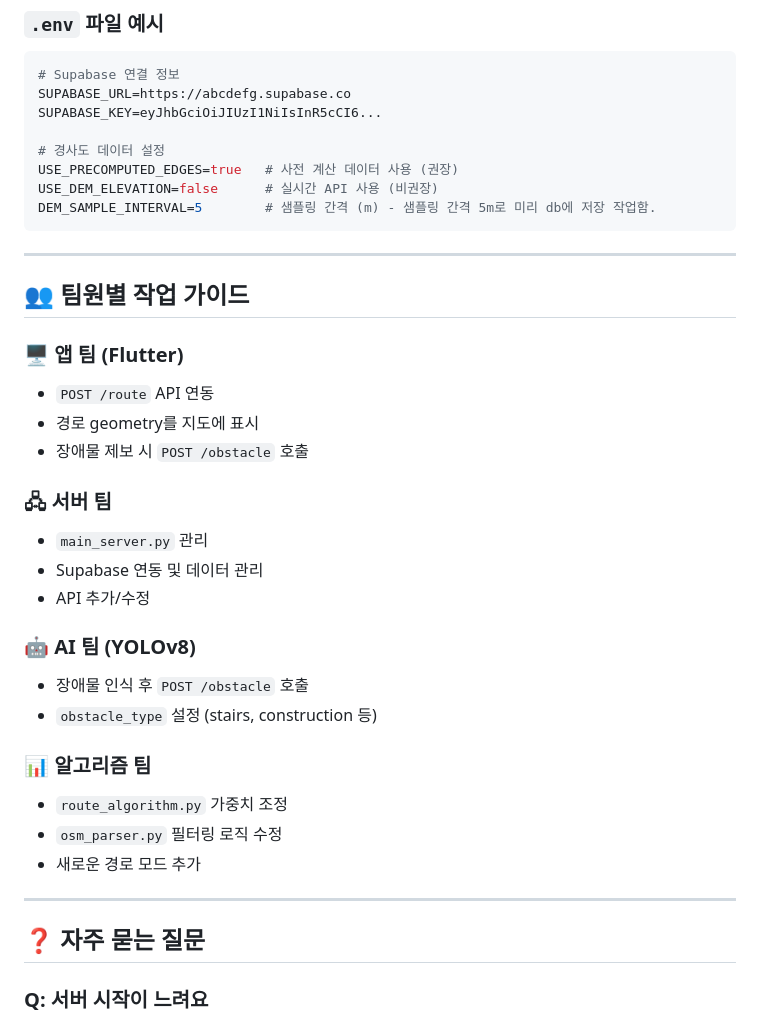
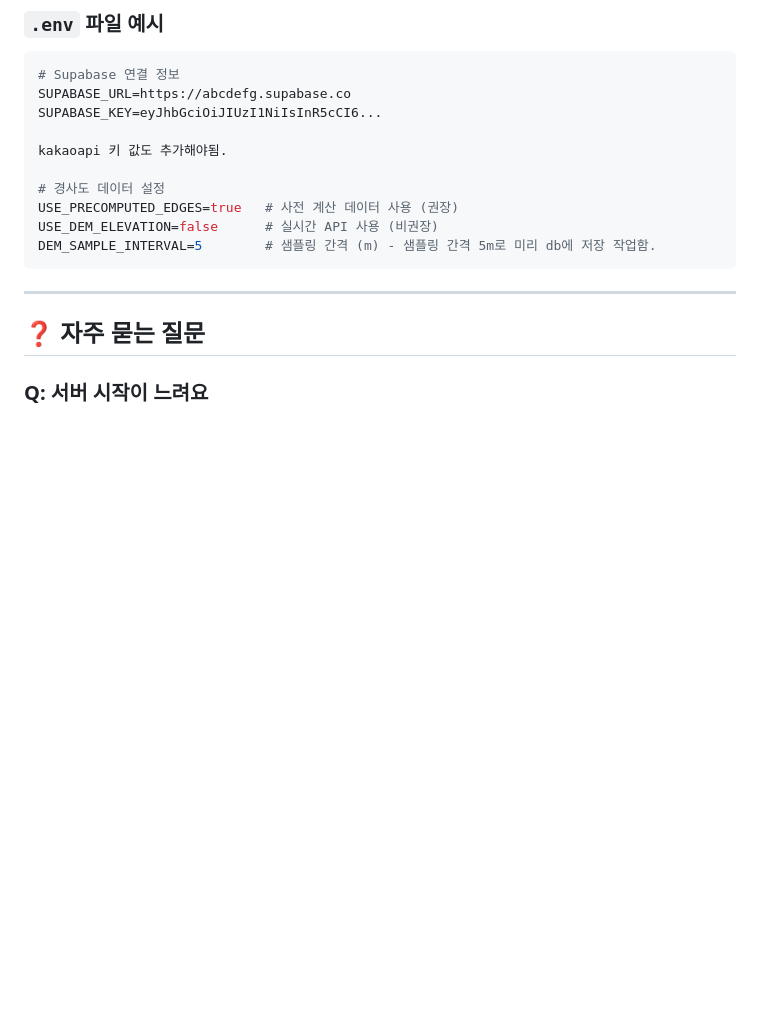
Before and after one commit to spacecho918/AI_Wheelchair_Navigation, a Markdown page: README.md, the part around one of its changes. GitHub-like rendering; blank space fills up the shorter version.

Commit message:
README 내용 추가

````diff
--- a/README.md
+++ b/README.md
@@ -348,34 +348,13 @@ Supabase SQL Editor에서 실행
 SUPABASE_URL=https://abcdefg.supabase.co
 SUPABASE_KEY=eyJhbGciOiJIUzI1NiIsInR5cCI6...
 
+kakaoapi 키 값도 추가해야됨.
+
 # 경사도 데이터 설정
 USE_PRECOMPUTED_EDGES=true   # 사전 계산 데이터 사용 (권장)
 USE_DEM_ELEVATION=false      # 실시간 API 사용 (비권장)
 DEM_SAMPLE_INTERVAL=5        # 샘플링 간격 (m) - 샘플링 간격 5m로 미리 db에 저장 작업함.
 ```
-
----
-
-## 👥 팀원별 작업 가이드
-
-### 🖥️ 앱 팀 (Flutter)
-- `POST /route` API 연동
-- 경로 geometry를 지도에 표시
-- 장애물 제보 시 `POST /obstacle` 호출
-
-### 🖧 서버 팀
-- `main_server.py` 관리
-- Supabase 연동 및 데이터 관리
-- API 추가/수정
-
-### 🤖 AI 팀 (YOLOv8)
-- 장애물 인식 후 `POST /obstacle` 호출
-- `obstacle_type` 설정 (stairs, construction 등)
-
-### 📊 알고리즘 팀
-- `route_algorithm.py` 가중치 조정
-- `osm_parser.py` 필터링 로직 수정
-- 새로운 경로 모드 추가
 
 ---
 
````
Also changed, not shown: other parts of README.md (+2 -1 lines).
